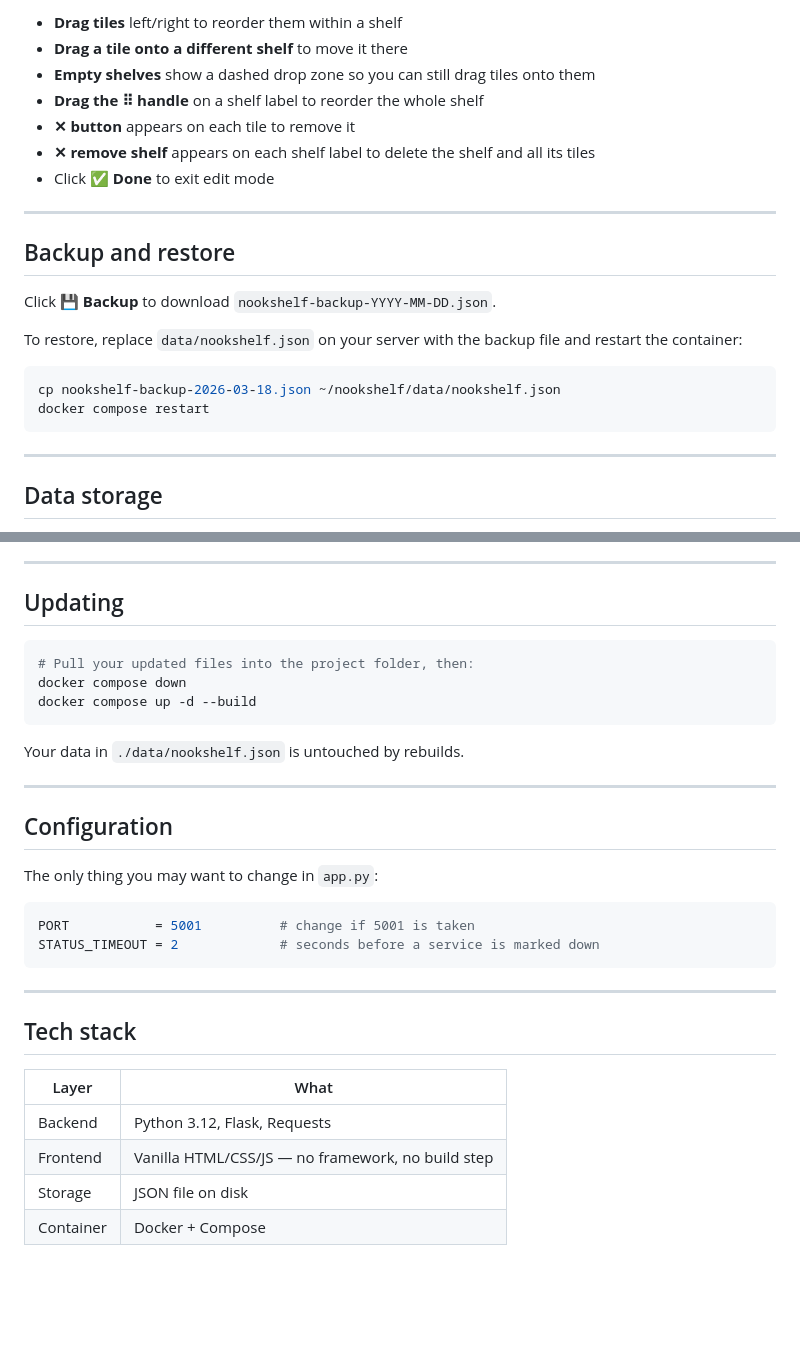
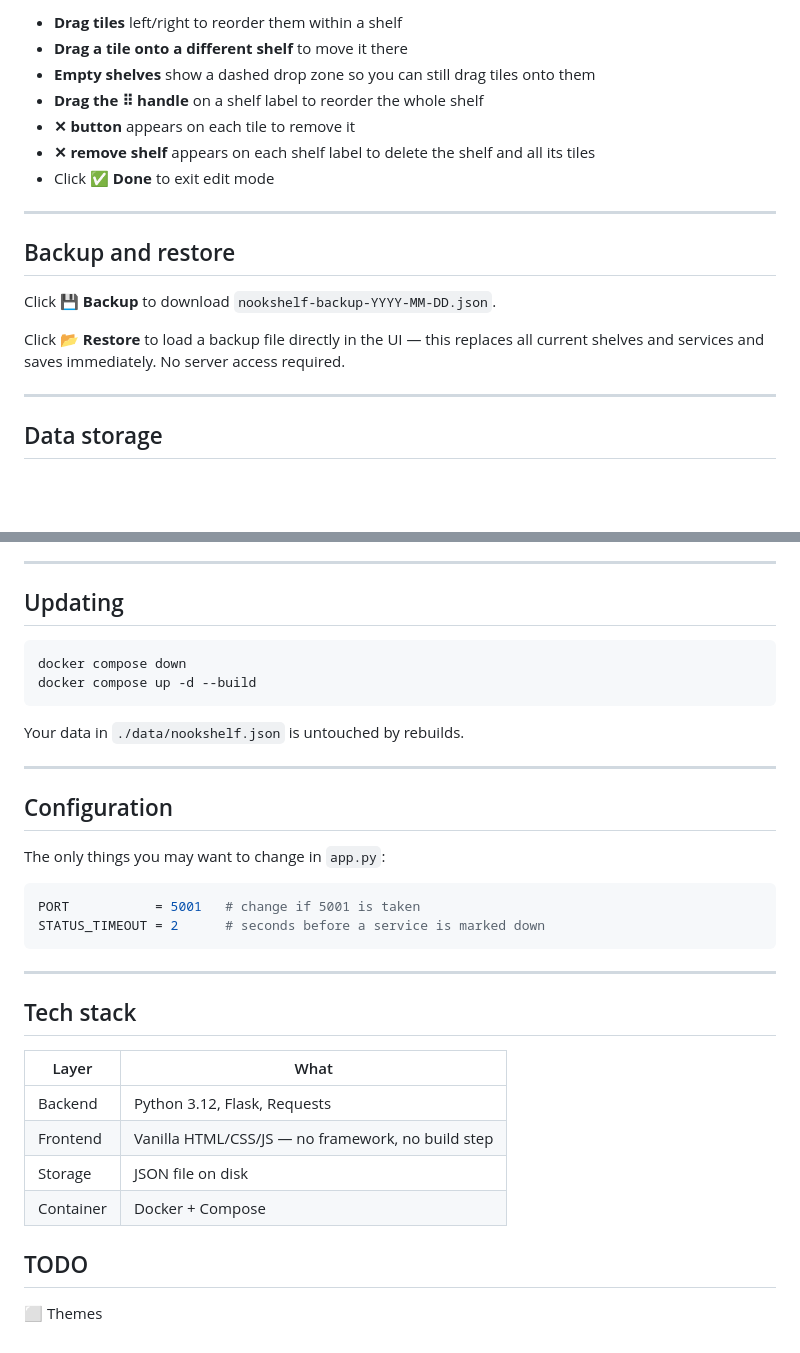
Before and after one commit to zak-boston/nookshelf, a Markdown page: README.md, 2 parts joined by grey strips. Rendered like a GitHub page; blank space fills up the shorter version.

````diff
--- a/README.md
+++ b/README.md
@@ -81,11 +90,11 @@ Click **✏️ Rearrange** in the top bar to enter edit mode. In this mode:
 
-- **Drag tiles** left/right to reorder them within a shelf
-- **Drag a tile onto a different shelf** to move it there
-- **Empty shelves** show a dashed drop zone so you can still drag tiles onto them
-- **Drag the ⠿ handle** on a shelf label to reorder the whole shelf
-- **✕ button** appears on each tile to remove it
-- **✕ remove shelf** appears on each shelf label to delete the shelf and all its tiles
-- Click **✅ Done** to exit edit mode
+* **Drag tiles** left/right to reorder them within a shelf
+* **Drag a tile onto a different shelf** to move it there
+* **Empty shelves** show a dashed drop zone so you can still drag tiles onto them
+* **Drag the ⠿ handle** on a shelf label to reorder the whole shelf
+* **✕ button** appears on each tile to remove it
+* **✕ remove shelf** appears on each shelf label to delete the shelf and all its tiles
+* Click **✅ Done** to exit edit mode
 
 ---
 
@@ -93,13 +102,8 @@ Click **✏️ Rearrange** in the top bar to enter edit mode. In this mode:
 
 Click **💾 Backup** to download `nookshelf-backup-YYYY-MM-DD.json`.
 
-To restore, replace `data/nookshelf.json` on your server with the backup file
-and restart the container:
-
-```bash
-cp nookshelf-backup-2026-03-18.json ~/nookshelf/data/nookshelf.json
-docker compose restart
-```
+Click **📂 Restore** to load a backup file directly in the UI — this replaces all
+current shelves and services and saves immediately. No server access required.
 
 ---
 
@@ -120,8 +124,7 @@ The `data/` folder is created automatically on first save.
 
 ## Updating
 
-```bash
-# Pull your updated files into the project folder, then:
+```
 docker compose down
 docker compose up -d --build
 ```
@@ -132,21 +135,24 @@ Your data in `./data/nookshelf.json` is untouched by rebuilds.
 
 ## Configuration
 
-The only thing you may want to change in `app.py`:
+The only things you may want to change in `app.py`:
 
 ```python
-PORT           = 5001          # change if 5001 is taken
-STATUS_TIMEOUT = 2             # seconds before a service is marked down
+PORT           = 5001   # change if 5001 is taken
+STATUS_TIMEOUT = 2      # seconds before a service is marked down
 ```
-
 
 ---
 
 ## Tech stack
 
 | Layer | What |
-|-------|------|
+| --- | --- |
 | Backend | Python 3.12, Flask, Requests |
 | Frontend | Vanilla HTML/CSS/JS — no framework, no build step |
 | Storage | JSON file on disk |
 | Container | Docker + Compose |
+
+## TODO
+
+⬜ Themes
````
Also changed, not shown: other parts of README.md (+20 -11 lines).
